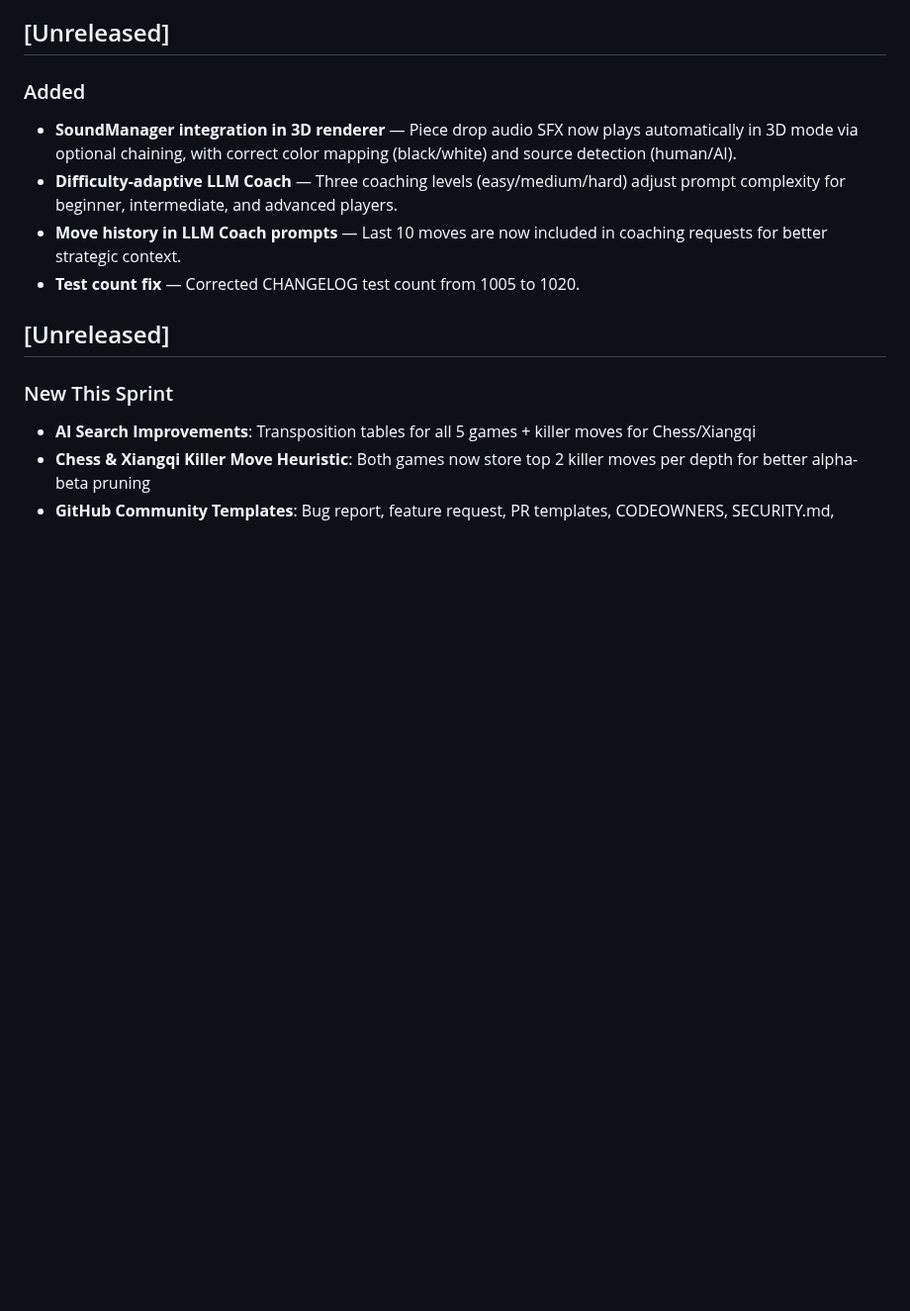
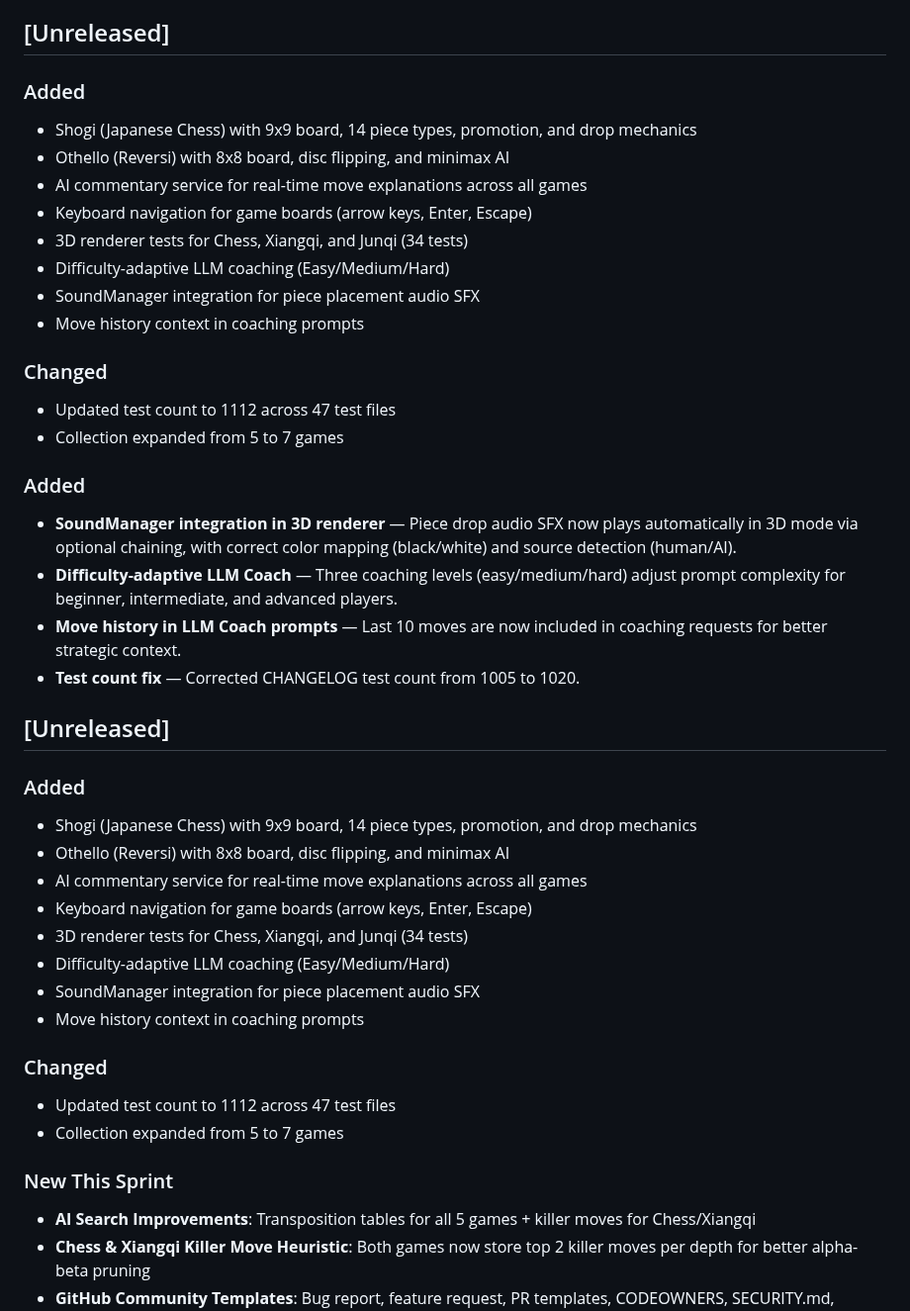
Before and after one commit to SSC-STUDIO/Multi-Board-Game-Collection, a Markdown page: CHANGELOG.md, the part around the change. Shown at 99% size. Drawn GitHub-style; blank space fills up the shorter version.

Commit message:
docs: update CHANGELOG with all session features

```diff
--- a/CHANGELOG.md
+++ b/CHANGELOG.md
@@ -8,6 +8,20 @@ and this project adheres to [Semantic Versioning](https://semver.org/spec/v2.0.0
 ## [Unreleased]
 
 ### Added
+- Shogi (Japanese Chess) with 9x9 board, 14 piece types, promotion, and drop mechanics
+- Othello (Reversi) with 8x8 board, disc flipping, and minimax AI
+- AI commentary service for real-time move explanations across all games
+- Keyboard navigation for game boards (arrow keys, Enter, Escape)
+- 3D renderer tests for Chess, Xiangqi, and Junqi (34 tests)
+- Difficulty-adaptive LLM coaching (Easy/Medium/Hard)
+- SoundManager integration for piece placement audio SFX
+- Move history context in coaching prompts
+
+### Changed
+- Updated test count to 1112 across 47 test files
+- Collection expanded from 5 to 7 games
+
+### Added
 - **SoundManager integration in 3D renderer** — Piece drop audio SFX now plays automatically in 3D mode via optional chaining, with correct color mapping (black/white) and source detection (human/AI).
 - **Difficulty-adaptive LLM Coach** — Three coaching levels (easy/medium/hard) adjust prompt complexity for beginner, intermediate, and advanced players.
 - **Move history in LLM Coach prompts** — Last 10 moves are now included in coaching requests for better strategic context.
@@ -15,6 +29,20 @@ and this project adheres to [Semantic Versioning](https://semver.org/spec/v2.0.0
 
 
 ## [Unreleased]
+
+### Added
+- Shogi (Japanese Chess) with 9x9 board, 14 piece types, promotion, and drop mechanics
+- Othello (Reversi) with 8x8 board, disc flipping, and minimax AI
+- AI commentary service for real-time move explanations across all games
+- Keyboard navigation for game boards (arrow keys, Enter, Escape)
+- 3D renderer tests for Chess, Xiangqi, and Junqi (34 tests)
+- Difficulty-adaptive LLM coaching (Easy/Medium/Hard)
+- SoundManager integration for piece placement audio SFX
+- Move history context in coaching prompts
+
+### Changed
+- Updated test count to 1112 across 47 test files
+- Collection expanded from 5 to 7 games
 
 ### New This Sprint
 - **AI Search Improvements**: Transposition tables for all 5 games + killer moves for Chess/Xiangqi
```
